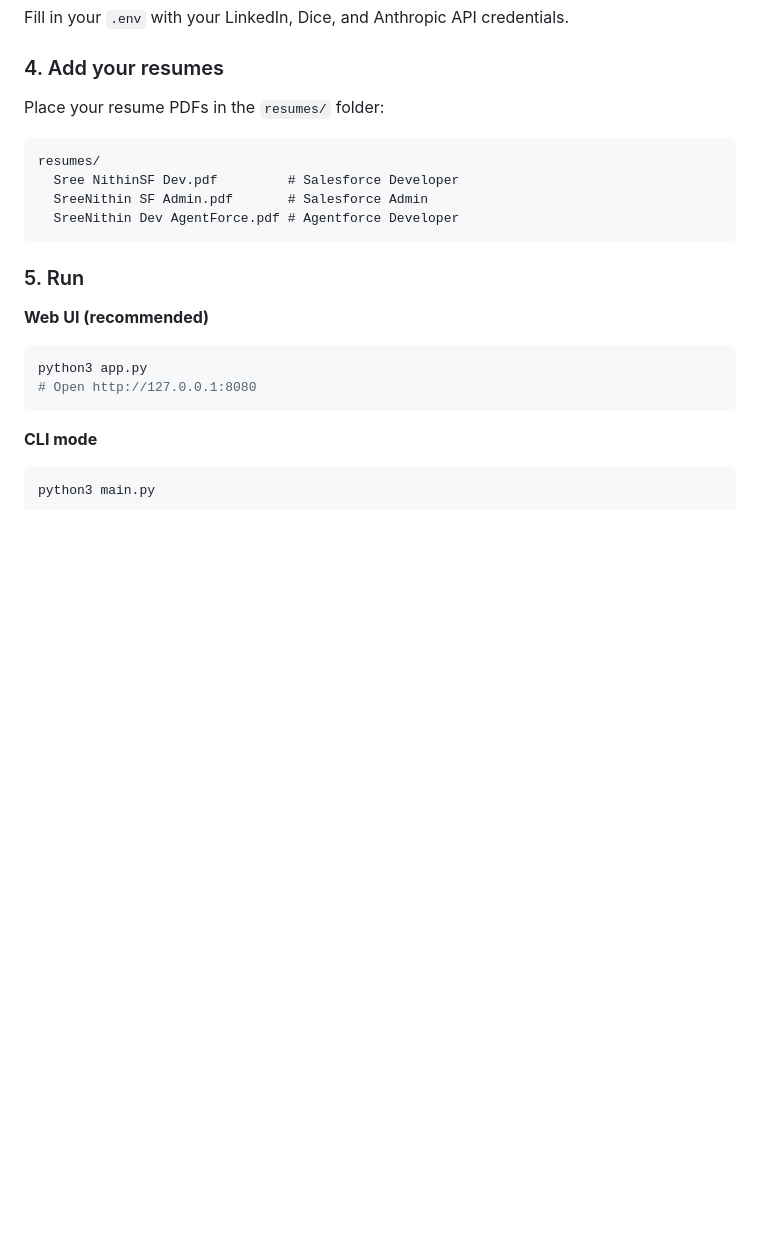
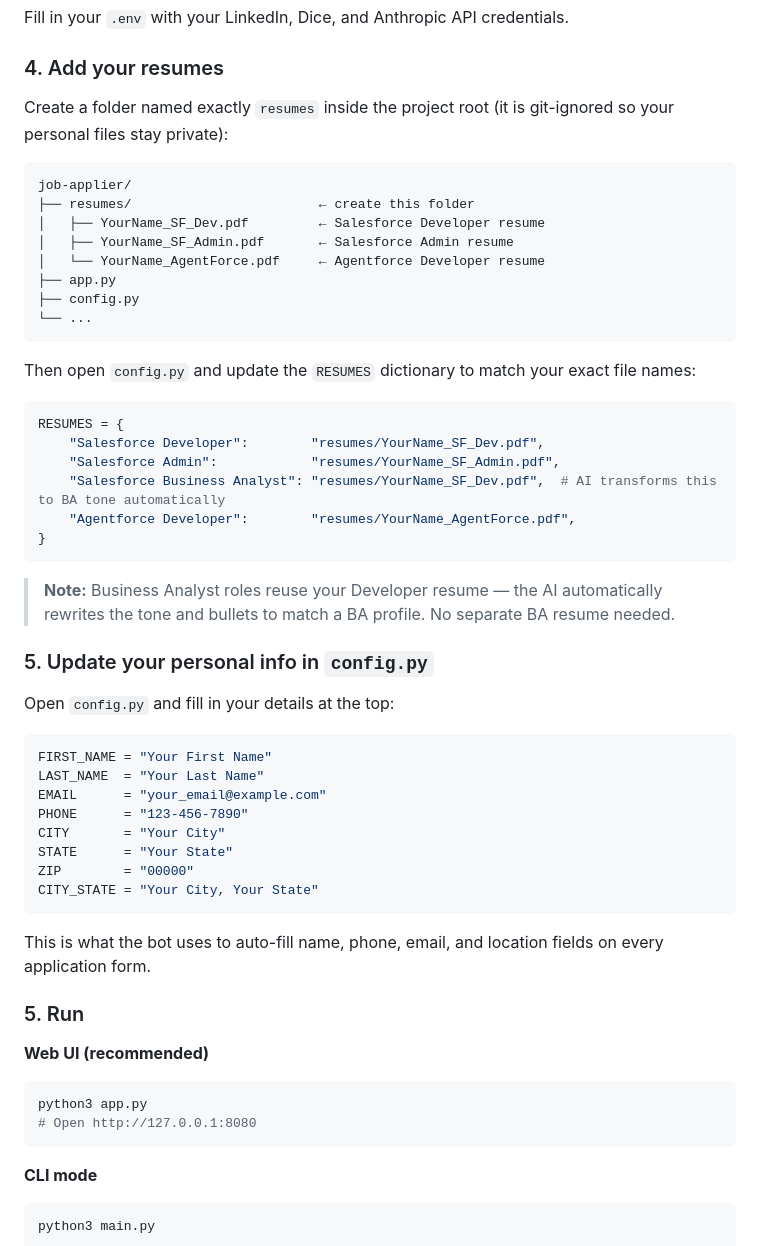
Before and after one commit to Nithinchowdary123/job-applier, a Markdown page: README.md, the part around the change. GitHub-like rendering; blank space fills up the shorter version.

Commit message:
docs: add detailed resume folder setup and personal info instructions
Co-Authored-By: Claude Sonnet 4.6 <noreply@anthropic.com>

````diff
--- a/README.md
+++ b/README.md
@@ -57,13 +57,49 @@ cp .env.example .env
 Fill in your `.env` with your LinkedIn, Dice, and Anthropic API credentials.
 
 ### 4. Add your resumes
-Place your resume PDFs in the `resumes/` folder:
+
+Create a folder named exactly `resumes` inside the project root (it is git-ignored so your personal files stay private):
+
 ```
-resumes/
-  Sree NithinSF Dev.pdf         # Salesforce Developer
-  SreeNithin SF Admin.pdf       # Salesforce Admin
-  SreeNithin Dev AgentForce.pdf # Agentforce Developer
+job-applier/
+├── resumes/                        ← create this folder
+│   ├── YourName_SF_Dev.pdf         ← Salesforce Developer resume
+│   ├── YourName_SF_Admin.pdf       ← Salesforce Admin resume
+│   └── YourName_AgentForce.pdf     ← Agentforce Developer resume
+├── app.py
+├── config.py
+└── ...
 ```
+
+Then open `config.py` and update the `RESUMES` dictionary to match your exact file names:
+
+```python
+RESUMES = {
+    "Salesforce Developer":        "resumes/YourName_SF_Dev.pdf",
+    "Salesforce Admin":            "resumes/YourName_SF_Admin.pdf",
+    "Salesforce Business Analyst": "resumes/YourName_SF_Dev.pdf",  # AI transforms this to BA tone automatically
+    "Agentforce Developer":        "resumes/YourName_AgentForce.pdf",
+}
+```
+
+> **Note:** Business Analyst roles reuse your Developer resume — the AI automatically rewrites the tone and bullets to match a BA profile. No separate BA resume needed.
+
+### 5. Update your personal info in `config.py`
+
+Open `config.py` and fill in your details at the top:
+
+```python
+FIRST_NAME = "Your First Name"
+LAST_NAME  = "Your Last Name"
+EMAIL      = "your_email@example.com"
+PHONE      = "123-456-7890"
+CITY       = "Your City"
+STATE      = "Your State"
+ZIP        = "00000"
+CITY_STATE = "Your City, Your State"
+```
+
+This is what the bot uses to auto-fill name, phone, email, and location fields on every application form.
 
 ### 5. Run
 
````
